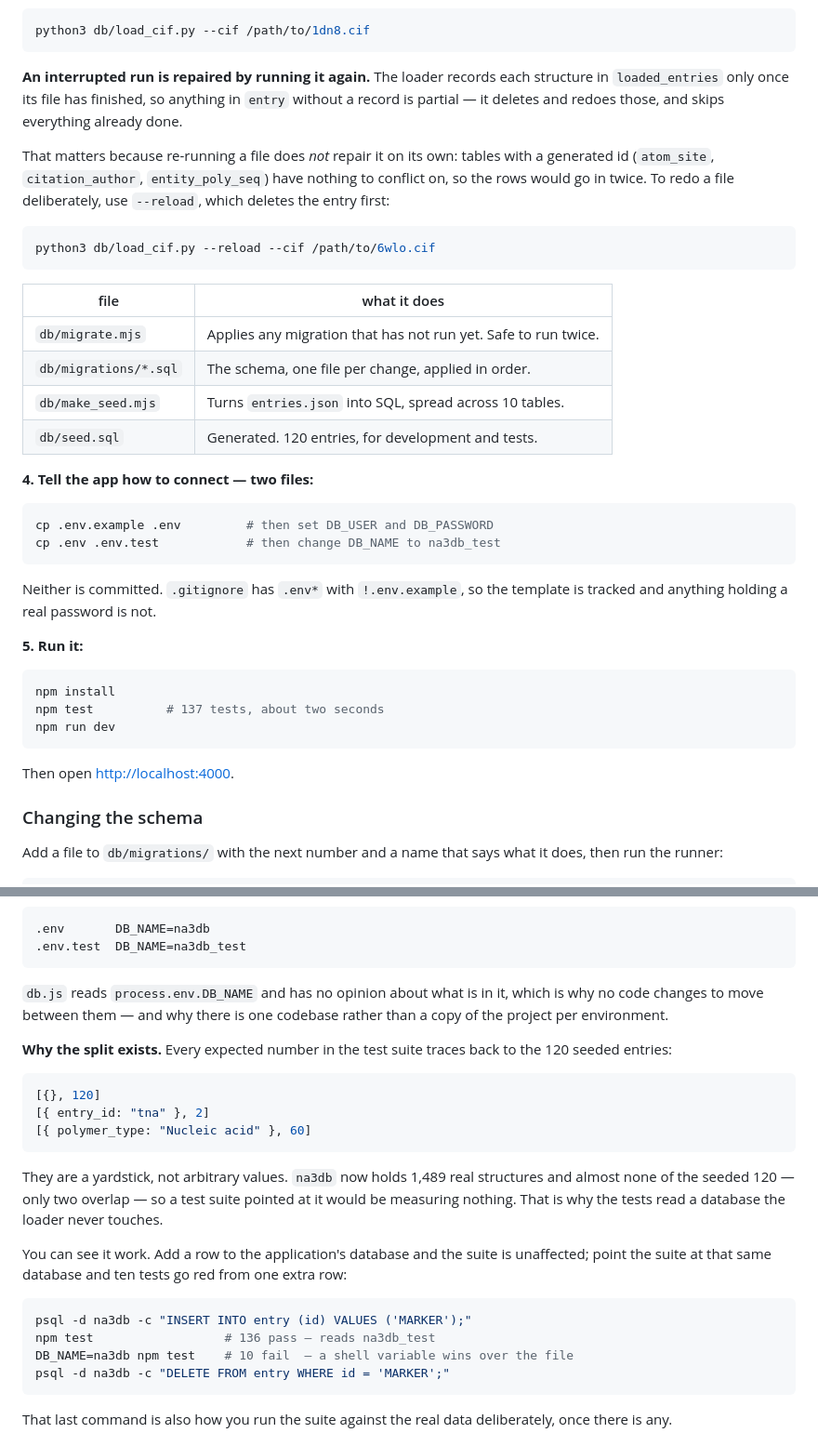
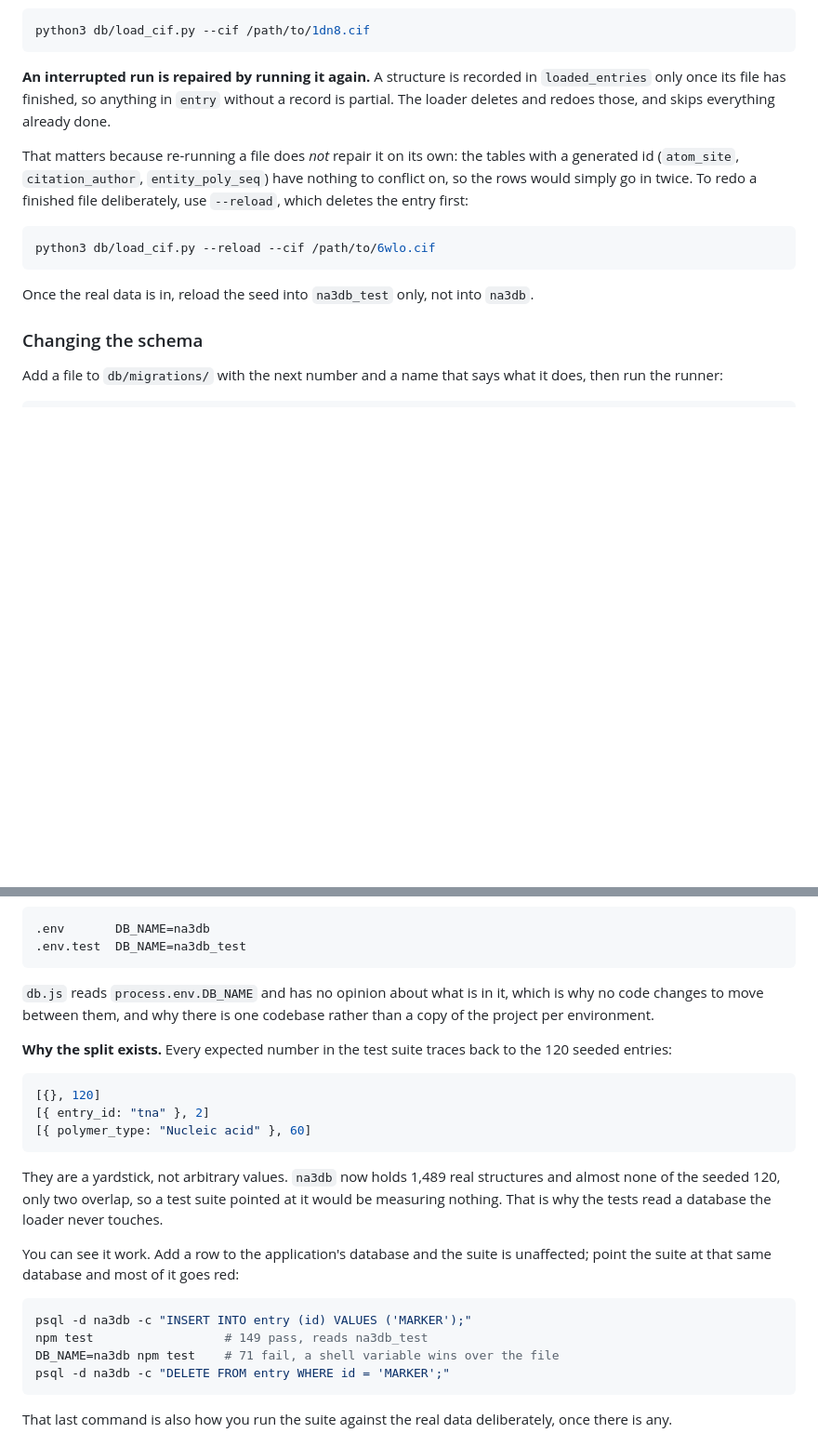
Before and after one commit to AmritPatra56/NA3DB, a Markdown page: README.md, 2 parts joined by grey strips. Shown at 93% size. GitHub-like rendering; blank space fills up the shorter version.

````diff
--- a/README.md
+++ b/README.md
@@ -83,46 +108,22 @@ it prints a 21-point check of what it wrote:
 python3 db/load_cif.py --cif /path/to/1dn8.cif
 ```
 
-**An interrupted run is repaired by running it again.** The loader records
-each structure in `loaded_entries` only once its file has finished, so anything
-in `entry` without a record is partial — it deletes and redoes those, and skips
+**An interrupted run is repaired by running it again.** A structure is recorded
+in `loaded_entries` only once its file has finished, so anything in `entry`
+without a record is partial. The loader deletes and redoes those, and skips
 everything already done.
 
-That matters because re-running a file does *not* repair it on its own: tables
-with a generated id (`atom_site`, `citation_author`, `entity_poly_seq`) have
-nothing to conflict on, so the rows would go in twice. To redo a file
-deliberately, use `--reload`, which deletes the entry first:
+That matters because re-running a file does *not* repair it on its own: the
+tables with a generated id (`atom_site`, `citation_author`, `entity_poly_seq`)
+have nothing to conflict on, so the rows would simply go in twice. To redo a
+finished file deliberately, use `--reload`, which deletes the entry first:
 
 ```bash
 python3 db/load_cif.py --reload --cif /path/to/6wlo.cif
 ```
 
-| file | what it does |
-| --- | --- |
-| `db/migrate.mjs` | Applies any migration that has not run yet. Safe to run twice. |
-| `db/migrations/*.sql` | The schema, one file per change, applied in order. |
-| `db/make_seed.mjs` | Turns `entries.json` into SQL, spread across 10 tables. |
-| `db/seed.sql` | Generated. 120 entries, for development and tests. |
-
-**4. Tell the app how to connect — two files:**
-
-```bash
-cp .env.example .env         # then set DB_USER and DB_PASSWORD
-cp .env .env.test            # then change DB_NAME to na3db_test
-```
-
-Neither is committed. `.gitignore` has `.env*` with `!.env.example`, so the
-template is tracked and anything holding a real password is not.
-
-**5. Run it:**
-
-```bash
-npm install
-npm test          # 137 tests, about two seconds
-npm run dev
-```
-
-Then open <http://localhost:4000>.
+Once the real data is in, reload the seed into `na3db_test` only, not into
+`na3db`.
 
 ### Changing the schema
 
@@ -188,7 +189,7 @@ line of configuration:
 ```
 
 `db.js` reads `process.env.DB_NAME` and has no opinion about what is in it,
-which is why no code changes to move between them — and why there is one
+which is why no code changes to move between them, and why there is one
 codebase rather than a copy of the project per environment.
 
 **Why the split exists.** Every expected number in the test suite traces back
@@ -201,18 +202,17 @@ to the 120 seeded entries:
 ```
 
 They are a yardstick, not arbitrary values. `na3db` now holds 1,489 real
-structures and almost none of the seeded 120 — only two overlap — so a test
+structures and almost none of the seeded 120, only two overlap, so a test
 suite pointed at it would be measuring nothing. That is why the tests read a
 database the loader never touches.
 
 You can see it work. Add a row to the application's database and the suite is
-unaffected; point the suite at that same database and ten tests go red from one
-extra row:
+unaffected; point the suite at that same database and most of it goes red:
 
 ```bash
 psql -d na3db -c "INSERT INTO entry (id) VALUES ('MARKER');"
-npm test                  # 136 pass — reads na3db_test
-DB_NAME=na3db npm test    # 10 fail  — a shell variable wins over the file
+npm test                  # 149 pass, reads na3db_test
+DB_NAME=na3db npm test    # 71 fail, a shell variable wins over the file
 psql -d na3db -c "DELETE FROM entry WHERE id = 'MARKER';"
 ```
 
````
Also changed, not shown: other parts of README.md (+145 -65 lines).
